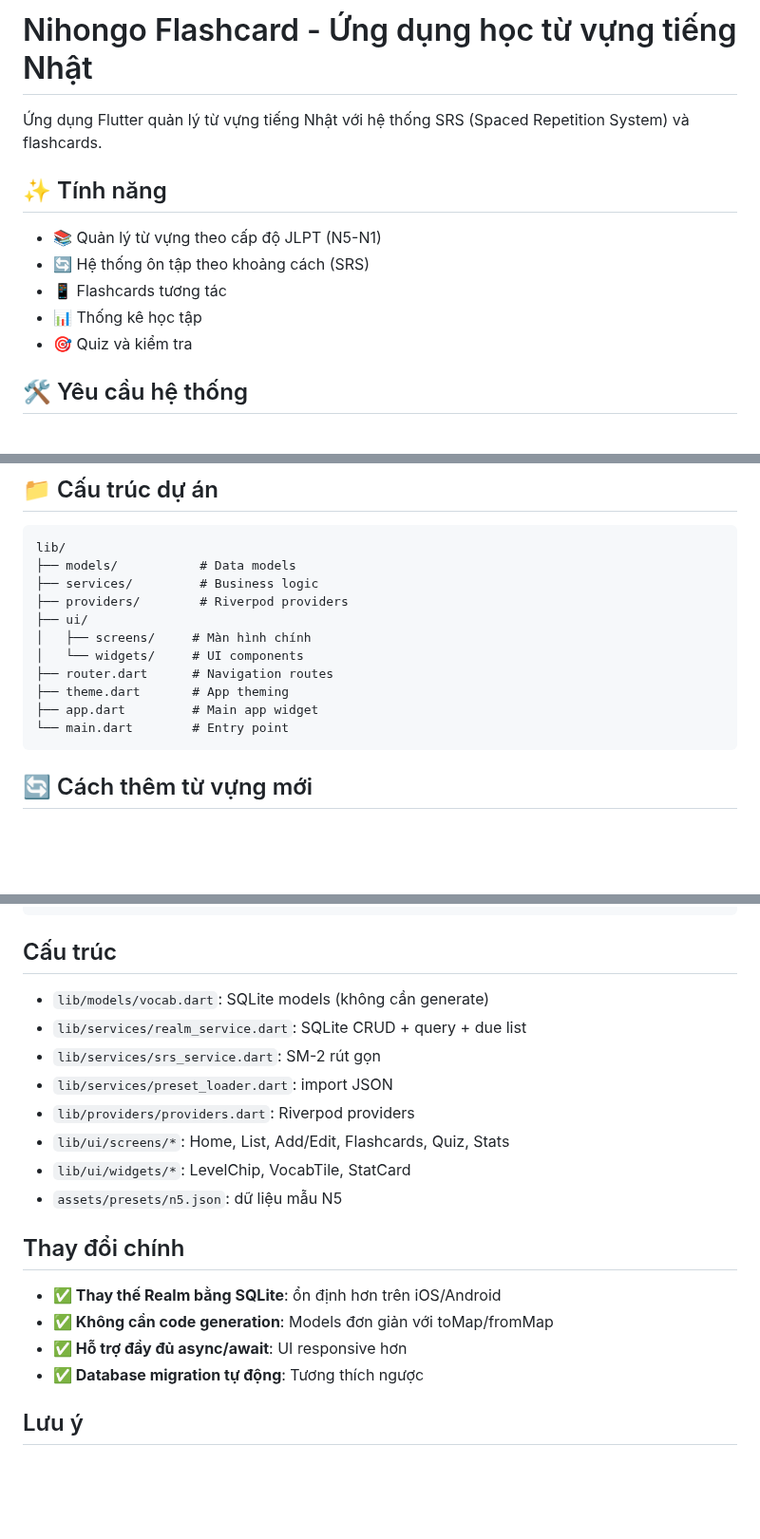
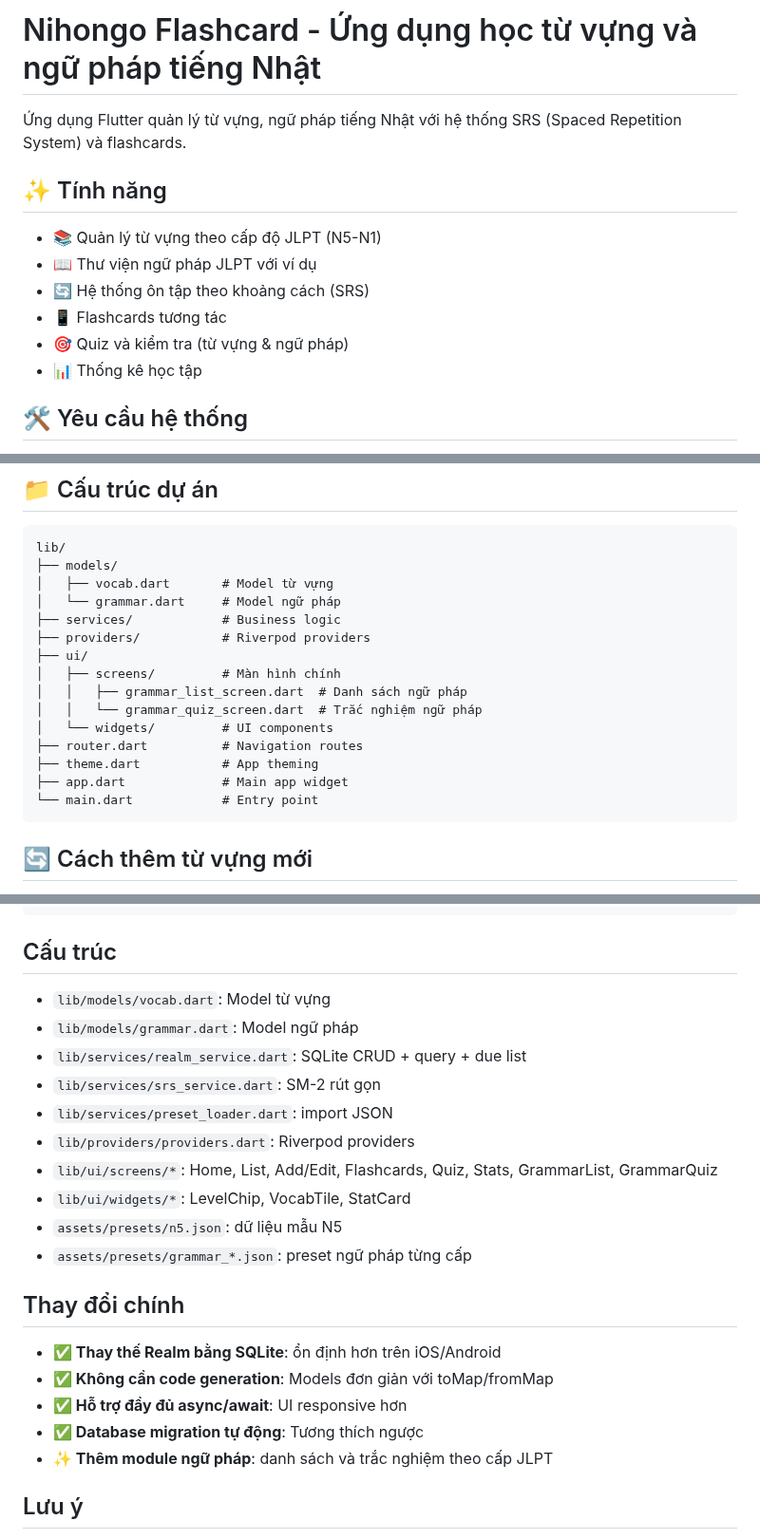
Before and after one commit to tygonorg/nihongo-flashcard, a Markdown page: README.md, 3 parts joined by grey strips. Shown at 95% size. Rendered like a GitHub page; blank space fills up the shorter version.

Commit message:
docs: update README with grammar features

````diff
--- a/README.md
+++ b/README.md
@@ -1,14 +1,15 @@
-# Nihongo Flashcard - Ứng dụng học từ vựng tiếng Nhật
+# Nihongo Flashcard - Ứng dụng học từ vựng và ngữ pháp tiếng Nhật
 
-Ứng dụng Flutter quản lý từ vựng tiếng Nhật với hệ thống SRS (Spaced Repetition System) và flashcards.
+Ứng dụng Flutter quản lý từ vựng, ngữ pháp tiếng Nhật với hệ thống SRS (Spaced Repetition System) và flashcards.
 
 ## ✨ Tính năng
 
 - 📚 Quản lý từ vựng theo cấp độ JLPT (N5-N1)
+- 📖 Thư viện ngữ pháp JLPT với ví dụ
 - 🔄 Hệ thống ôn tập theo khoảng cách (SRS)
 - 📱 Flashcards tương tác
+- 🎯 Quiz và kiểm tra (từ vựng & ngữ pháp)
 - 📊 Thống kê học tập
-- 🎯 Quiz và kiểm tra
 
 ## 🛠️ Yêu cầu hệ thống
 
@@ -129,16 +130,20 @@ flutter build apk
 
 ```
 lib/
-├── models/           # Data models
-├── services/         # Business logic
-├── providers/        # Riverpod providers
+├── models/
+│   ├── vocab.dart       # Model từ vựng
+│   └── grammar.dart     # Model ngữ pháp
+├── services/            # Business logic
+├── providers/           # Riverpod providers
 ├── ui/
-│   ├── screens/     # Màn hình chính
-│   └── widgets/     # UI components
-├── router.dart      # Navigation routes
-├── theme.dart       # App theming
-├── app.dart         # Main app widget
-└── main.dart        # Entry point
+│   ├── screens/         # Màn hình chính
+│   │   ├── grammar_list_screen.dart  # Danh sách ngữ pháp
+│   │   └── grammar_quiz_screen.dart  # Trắc nghiệm ngữ pháp
+│   └── widgets/         # UI components
+├── router.dart          # Navigation routes
+├── theme.dart           # App theming
+├── app.dart             # Main app widget
+└── main.dart            # Entry point
 ```
 
 ## 🔄 Cách thêm từ vựng mới
@@ -202,20 +207,23 @@ flutter run
 ```
 
 ## Cấu trúc
-- `lib/models/vocab.dart`: SQLite models (không cần generate)
+- `lib/models/vocab.dart`: Model từ vựng
+- `lib/models/grammar.dart`: Model ngữ pháp
 - `lib/services/realm_service.dart`: SQLite CRUD + query + due list
 - `lib/services/srs_service.dart`: SM-2 rút gọn
 - `lib/services/preset_loader.dart`: import JSON
 - `lib/providers/providers.dart`: Riverpod providers
-- `lib/ui/screens/*`: Home, List, Add/Edit, Flashcards, Quiz, Stats
+- `lib/ui/screens/*`: Home, List, Add/Edit, Flashcards, Quiz, Stats, GrammarList, GrammarQuiz
 - `lib/ui/widgets/*`: LevelChip, VocabTile, StatCard
 - `assets/presets/n5.json`: dữ liệu mẫu N5
+- `assets/presets/grammar_*.json`: preset ngữ pháp từng cấp
 
 ## Thay đổi chính
 - **✅ Thay thế Realm bằng SQLite**: ổn định hơn trên iOS/Android
 - **✅ Không cần code generation**: Models đơn giản với toMap/fromMap
 - **✅ Hỗ trợ đầy đủ async/await**: UI responsive hơn
 - **✅ Database migration tự động**: Tương thích ngược
+- **✨ Thêm module ngữ pháp**: danh sách và trắc nghiệm theo cấp JLPT
 
 ## Lưu ý
 - SQLite database tự động tạo khi khởi động app lần đầu
````
